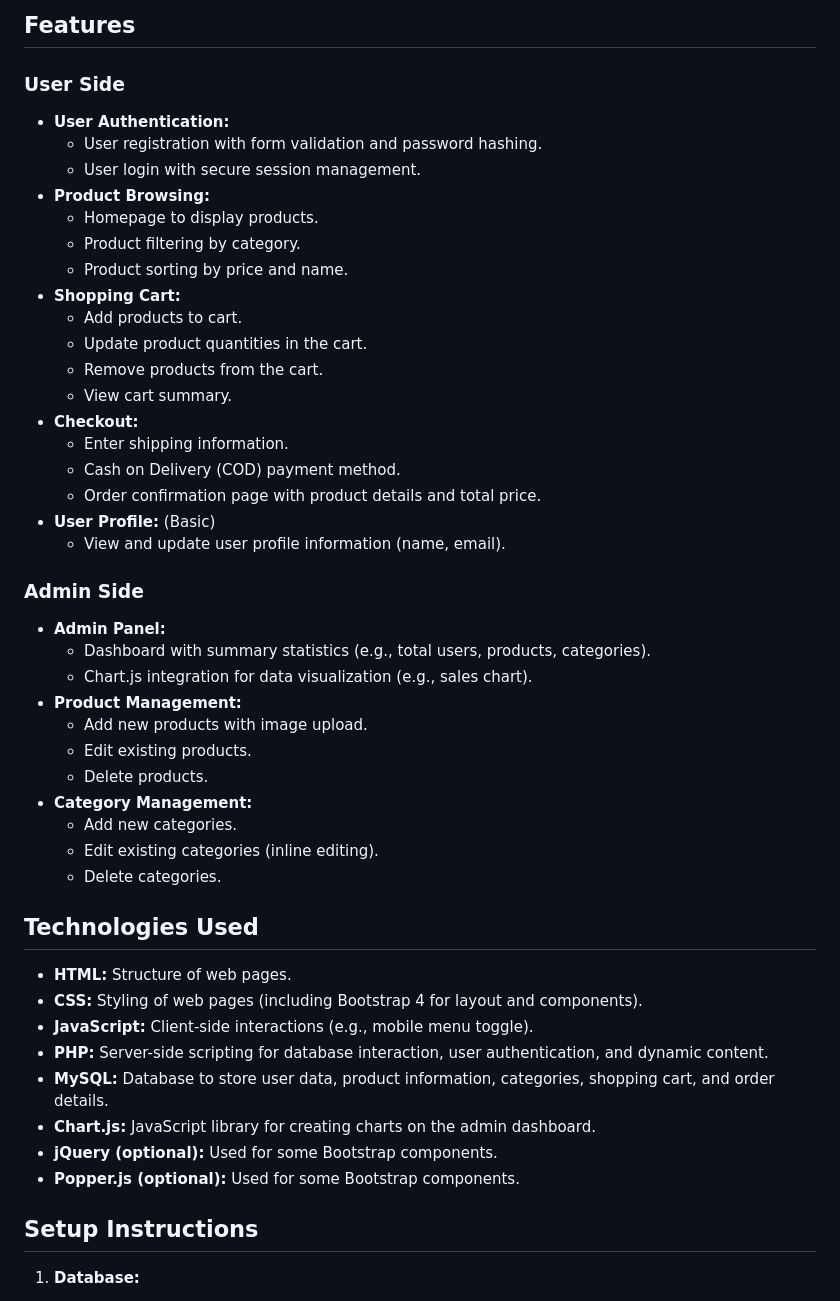
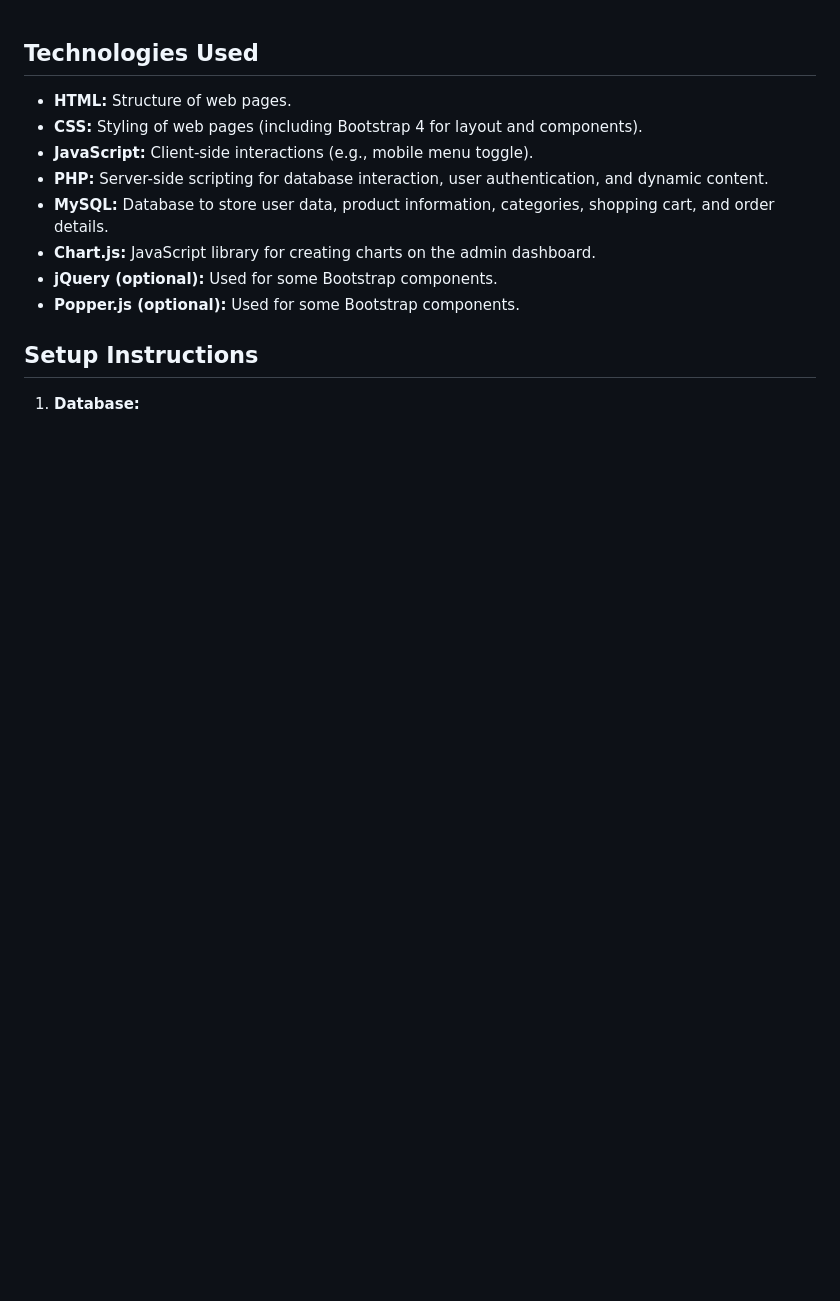
Before and after one commit to dennxbot/e-commerce, a Markdown page: README.md, the part around the change. Rendered like a GitHub page; blank space fills up the shorter version.

```diff
--- a/README.md
+++ b/README.md
@@ -1,39 +1,3 @@
-## Features
-
-### User Side
-
-*   **User Authentication:**
-    *   User registration with form validation and password hashing.
-    *   User login with secure session management.
-*   **Product Browsing:**
-    *   Homepage to display products.
-    *   Product filtering by category.
-    *   Product sorting by price and name.
-*   **Shopping Cart:**
-    *   Add products to cart.
-    *   Update product quantities in the cart.
-    *   Remove products from the cart.
-    *   View cart summary.
-*   **Checkout:**
-    *   Enter shipping information.
-    *   Cash on Delivery (COD) payment method.
-    *   Order confirmation page with product details and total price.
-*   **User Profile:** (Basic)
-    *   View and update user profile information (name, email).
-
-### Admin Side
-
-*   **Admin Panel:**
-    *   Dashboard with summary statistics (e.g., total users, products, categories).
-    *   Chart.js integration for data visualization (e.g., sales chart).
-*   **Product Management:**
-    *   Add new products with image upload.
-    *   Edit existing products.
-    *   Delete products.
-*   **Category Management:**
-    *   Add new categories.
-    *   Edit existing categories (inline editing).
-    *   Delete categories.
 
 ## Technologies Used
 
```
